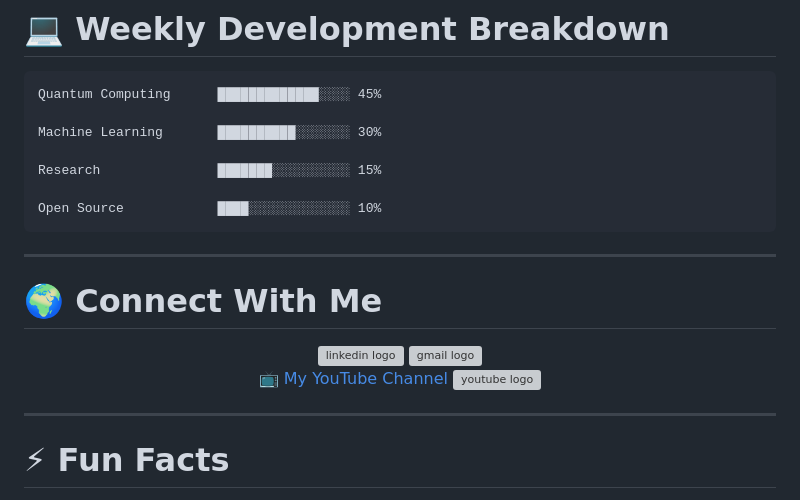
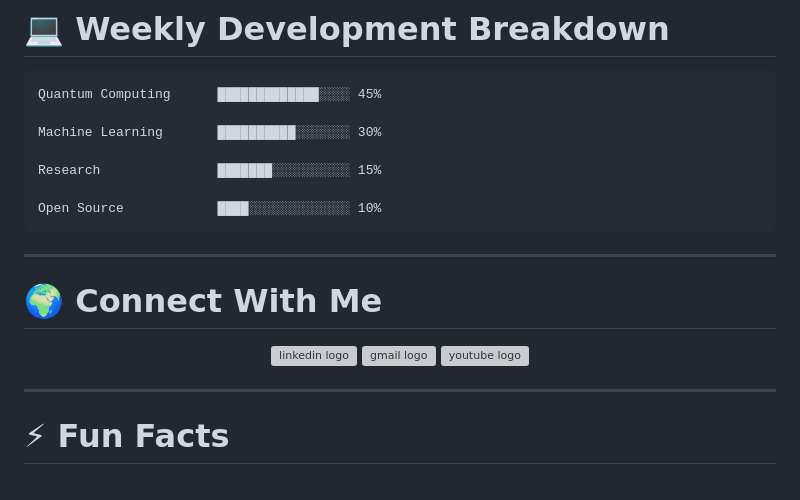
Before and after one commit to medbouchekouf/medbouchekouf, a Markdown page: README.md, the part around the change. GitHub-like rendering; grey boxes are pictures that could not be loaded.

Commit message:
Fix formatting for social media links in README

````diff
--- a/README.md
+++ b/README.md
@@ -210,19 +210,20 @@ Open Source            ████░░░░░░░░░░░░░ 10%
 ```
 
 ---
-
 # 🌍 Connect With Me
 <div align="center">
 
 <a href="https://www.linkedin.com/in/mohamed-bouchekouf/" target="_blank">
-    <img src="https://raw.githubusercontent.com/maurodesouza/profile-readme-generator/master/src/assets/icons/social/linkedin/default.svg" width="52" height="40" alt="linkedin logo"  />
+    <img src="https://raw.githubusercontent.com/maurodesouza/profile-readme-generator/master/src/assets/icons/social/linkedin/default.svg" width="52" height="40" alt="linkedin logo" />
 </a>
 
 <a href="mailto:Mohamed.bouchekouf@univ-constantine2.dz">
-    <img src="https://raw.githubusercontent.com/maurodesouza/profile-readme-generator/master/src/assets/icons/social/gmail/default.svg" width="52" height="40" alt="gmail logo"  /></a>
+    <img src="https://raw.githubusercontent.com/maurodesouza/profile-readme-generator/master/src/assets/icons/social/gmail/default.svg" width="52" height="40" alt="gmail logo" />
+</a>
 
-<a href="https://www.youtube.com/@MohamedBOUCHEKOUF" target="_blank">📺 My YouTube Channel</a>
-      <img src="https://raw.githubusercontent.com/maurodesouza/profile-readme-generator/master/src/assets/icons/social/youtube/default.svg" width="52" height="40" alt="youtube logo" />
+<a href="https://www.youtube.com/@MohamedBOUCHEKOUF" target="_blank">
+    <img src="https://raw.githubusercontent.com/maurodesouza/profile-readme-generator/master/src/assets/icons/social/youtube/default.svg" width="52" height="40" alt="youtube logo" />
+</a>
 
 </div>
 
````
